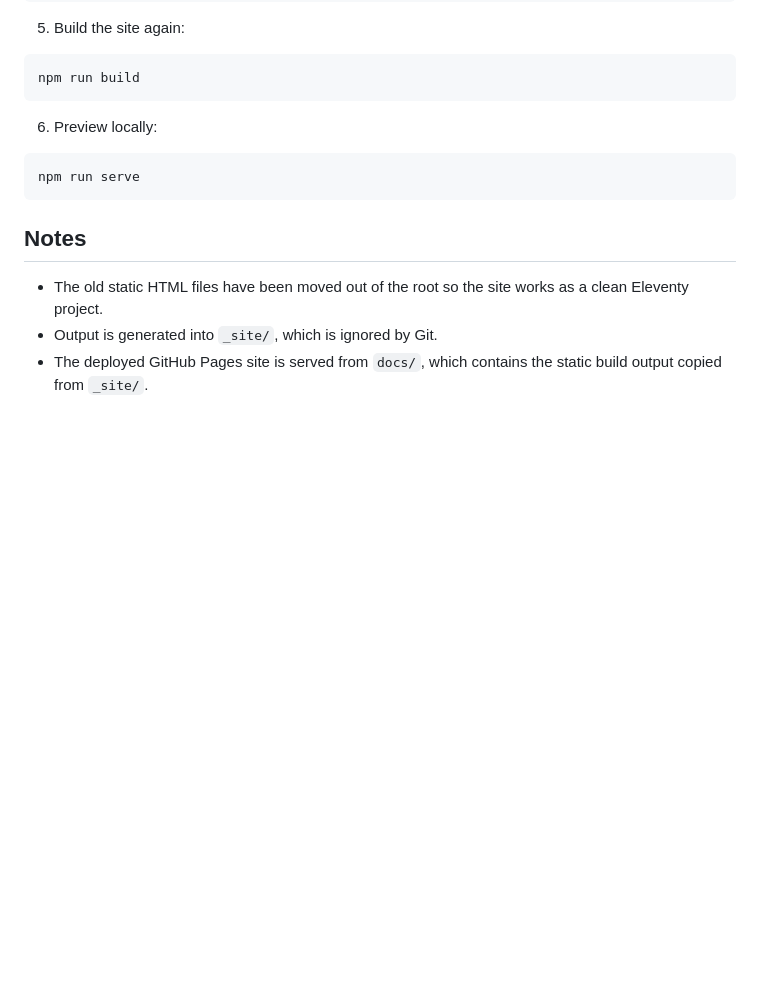
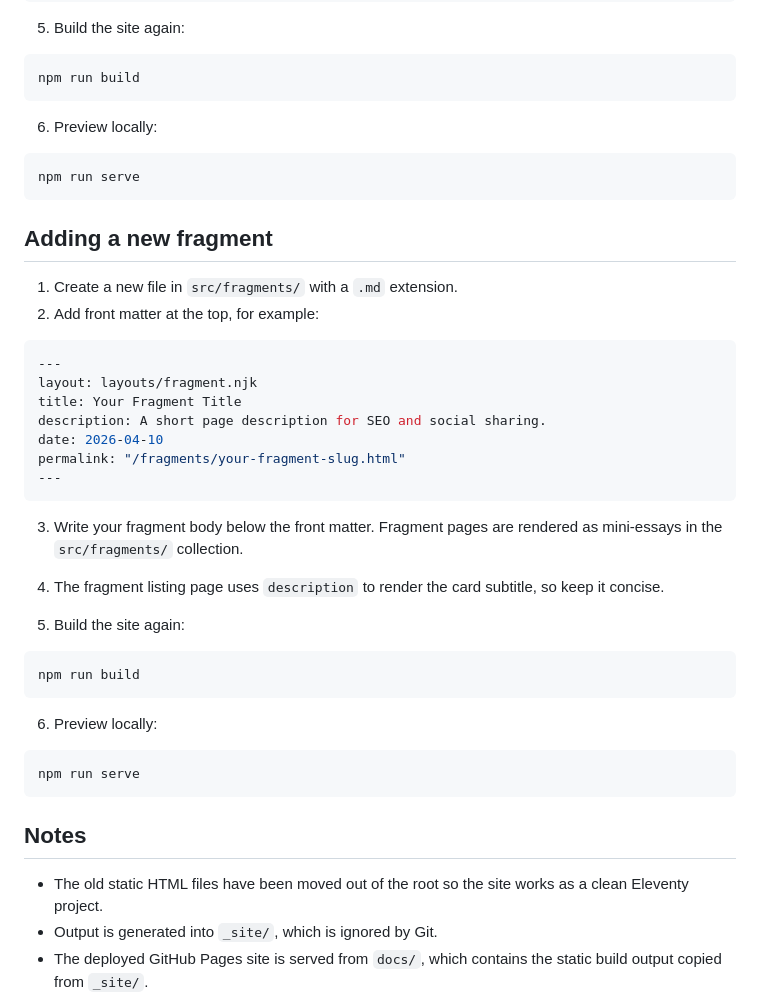
Before and after one commit to raoul-g/raoulyy-blog, a Markdown page: README.md, the part around the change. Rendered like a GitHub page; blank space fills up the shorter version.

````diff
--- a/README.md
+++ b/README.md
@@ -90,6 +90,36 @@ npm run build
 npm run serve
 ```
 
+## Adding a new fragment
+
+1. Create a new file in `src/fragments/` with a `.md` extension.
+2. Add front matter at the top, for example:
+
+```yaml
+---
+layout: layouts/fragment.njk
+title: Your Fragment Title
+description: A short page description for SEO and social sharing.
+date: 2026-04-10
+permalink: "/fragments/your-fragment-slug.html"
+---
+```
+
+3. Write your fragment body below the front matter. Fragment pages are rendered as mini-essays in the `src/fragments/` collection.
+4. The fragment listing page uses `description` to render the card subtitle, so keep it concise.
+
+5. Build the site again:
+
+```bash
+npm run build
+```
+
+6. Preview locally:
+
+```bash
+npm run serve
+```
+
 ## Notes
 
 - The old static HTML files have been moved out of the root so the site works as a clean Eleventy project.
````
Also changed, not shown: src/fragments/004-everybody-is-religious.md (added, +15 -0 lines).
